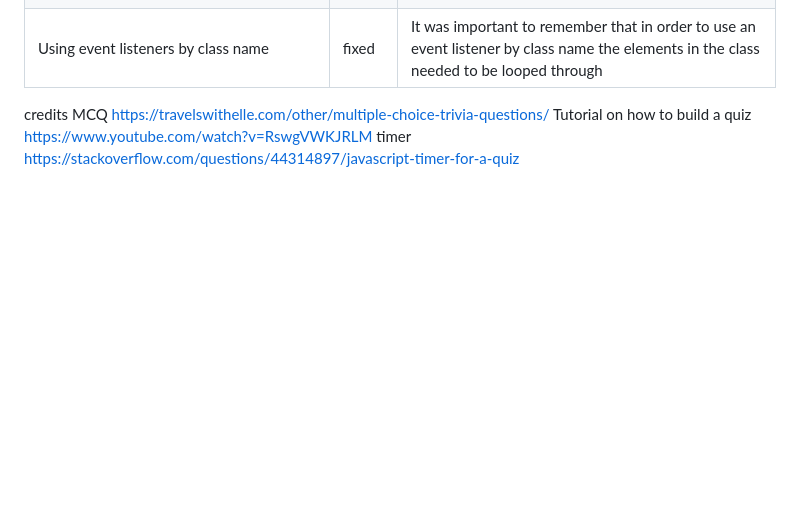
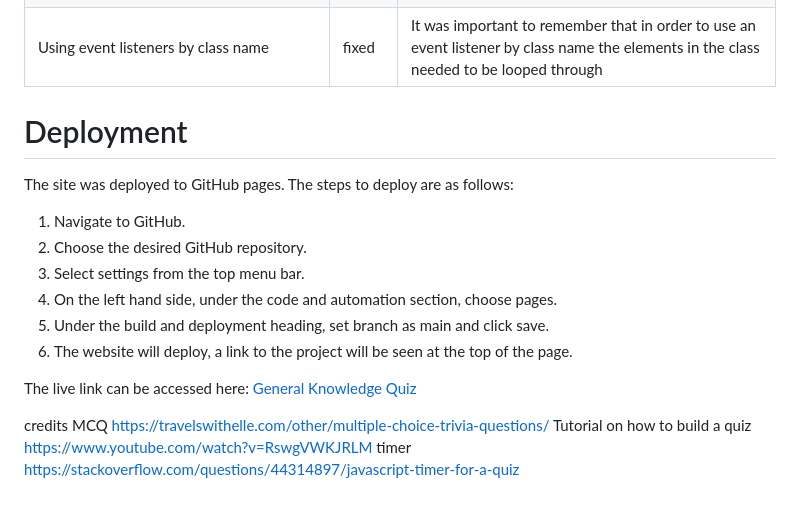
Before and after one commit to leoniemclaughlin7/general-knowledge-quiz, a Markdown page: README.md, the part around the change. Rendered like a GitHub page; blank space fills up the shorter version.

Commit message:
Add deployment section to README.md

```diff
--- a/README.md
+++ b/README.md
@@ -207,7 +207,18 @@ All known bugs have been fixed, below is a list of bugs encountered and how they
 |Disabled answers had a greyed out appearance| fixed |Using some simple CSS by targeting the disabled buttons and setting the colour to initial resolved this|
 |Using event listeners by class name| fixed |It was important to remember that in order to use an event listener by class name the elements in the class needed to be looped through|
 
+# Deployment
 
+The site was deployed to GitHub pages. The steps to deploy are as follows:
+
+1. Navigate to GitHub.
+2. Choose the desired GitHub repository.
+3. Select settings from the top menu bar.
+4. On the left hand side, under the code and automation section, choose pages.
+5. Under the build and deployment heading, set branch as main and click save.
+6. The website will deploy, a link to the project will be seen at the top of the page.
+
+The live link can be accessed here: [General Knowledge Quiz](https://leoniemclaughlin7.github.io/general-knowledge-quiz/)
 
 
 
```
